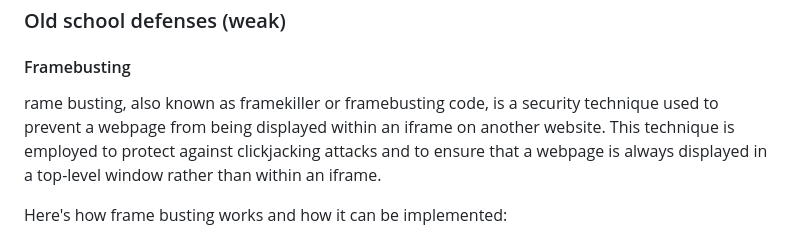
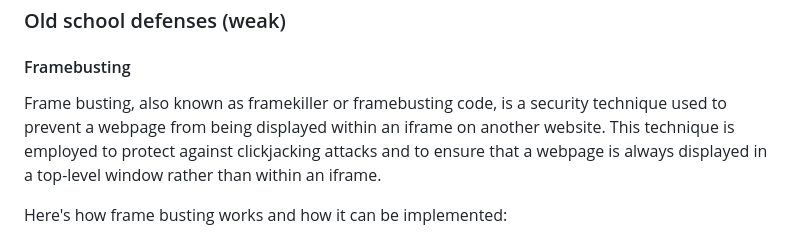
Before and after one commit to 220296006/Intermediate-Javascript, a Markdown page: Week 1/Day 3 - The ClickJacking Attack.md, the part around the change. GitHub-like rendering.

```diff
--- a/Week 1/Day 3 - The ClickJacking Attack.md
+++ b/Week 1/Day 3 - The ClickJacking Attack.md
@@ -48,7 +48,7 @@ Clickjacking attacks are a serious security concern, as they can lead to financi
 
 #### Framebusting
 
-rame busting, also known as framekiller or framebusting code, is a security technique used to prevent a webpage from being displayed within an iframe on another website. This technique is employed to protect against clickjacking attacks and to ensure that a webpage is always displayed in a top-level window rather than within an iframe.
+Frame busting, also known as framekiller or framebusting code, is a security technique used to prevent a webpage from being displayed within an iframe on another website. This technique is employed to protect against clickjacking attacks and to ensure that a webpage is always displayed in a top-level window rather than within an iframe.
 
 Here's how frame busting works and how it can be implemented:
 
```
Also changed, not shown: week 2/Day 1 - File Object.md (added, +269 -0 lines).
